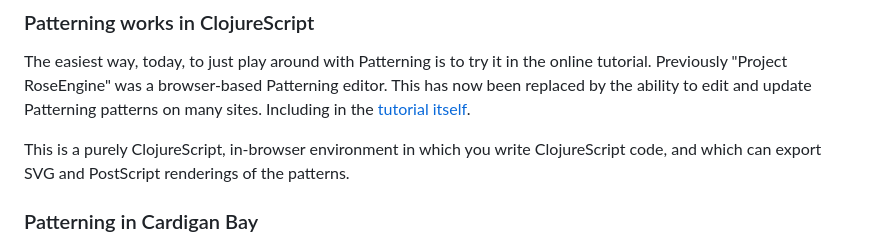
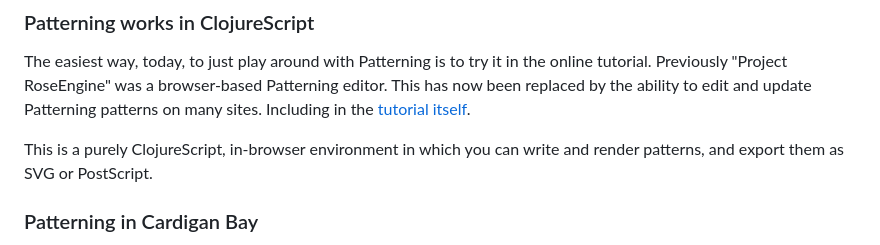
Before and after one commit to interstar/Patterning-Core, a Markdown page: README.md, the part around the change. Drawn GitHub-style.

Commit message:
fixed merge

```diff
--- a/README.md
+++ b/README.md
@@ -20,7 +20,7 @@ A compiled version of this library is now available on Clojars. Include in your
 
 The easiest way, today, to just play around with Patterning is to try it in the online tutorial. Previously "Project RoseEngine" was a browser-based Patterning editor. This has now been replaced by the ability to edit and update Patterning patterns on many sites. Including in the [tutorial itself](https://alchemyislands.com/assets/patterning-tutorial/HelloWorld.html).
 
-This is a purely ClojureScript, in-browser environment in which you write ClojureScript code, and which can export SVG and PostScript renderings of the patterns.
+This is a purely ClojureScript, in-browser environment in which you can write and render patterns, and export them as SVG or PostScript.
 
 ### Patterning in Cardigan Bay
 
```
